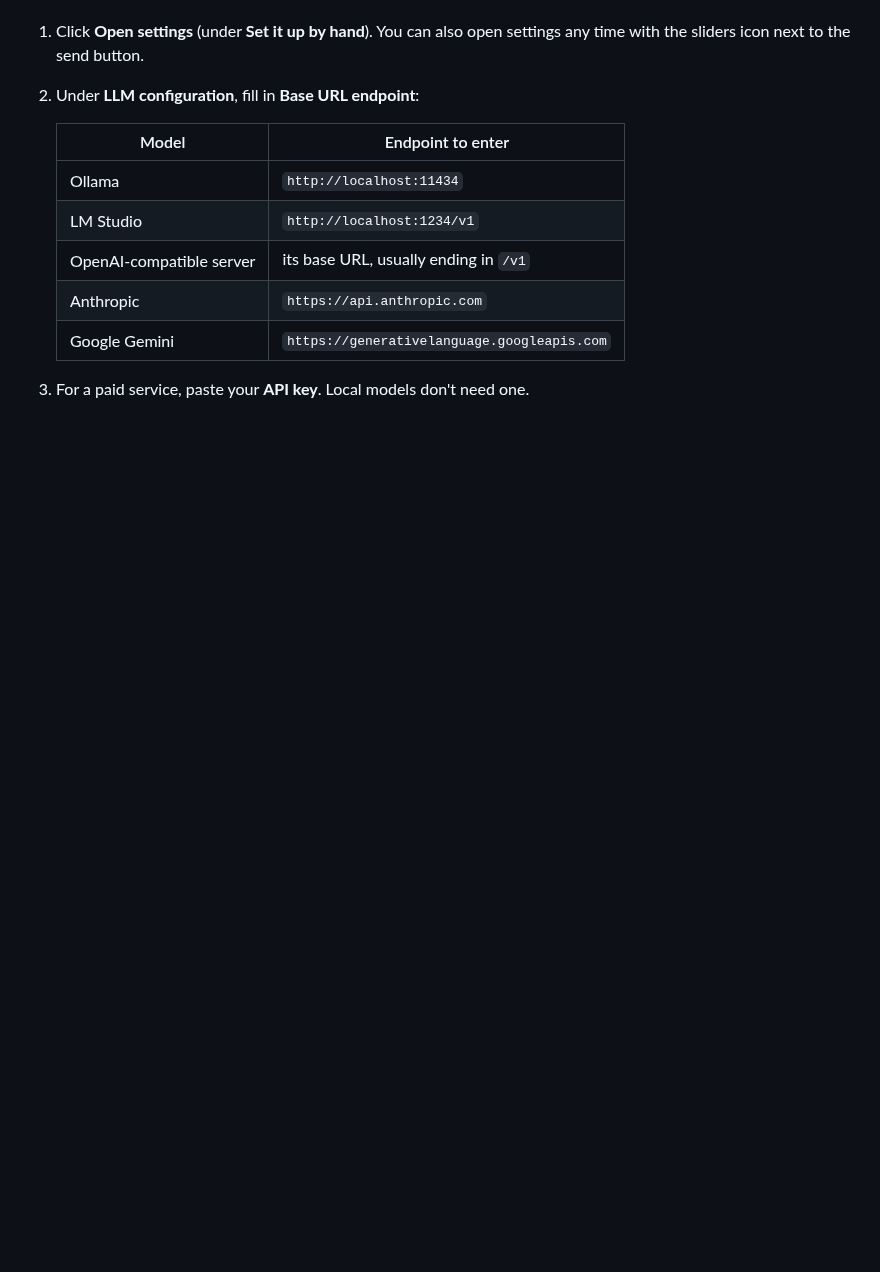
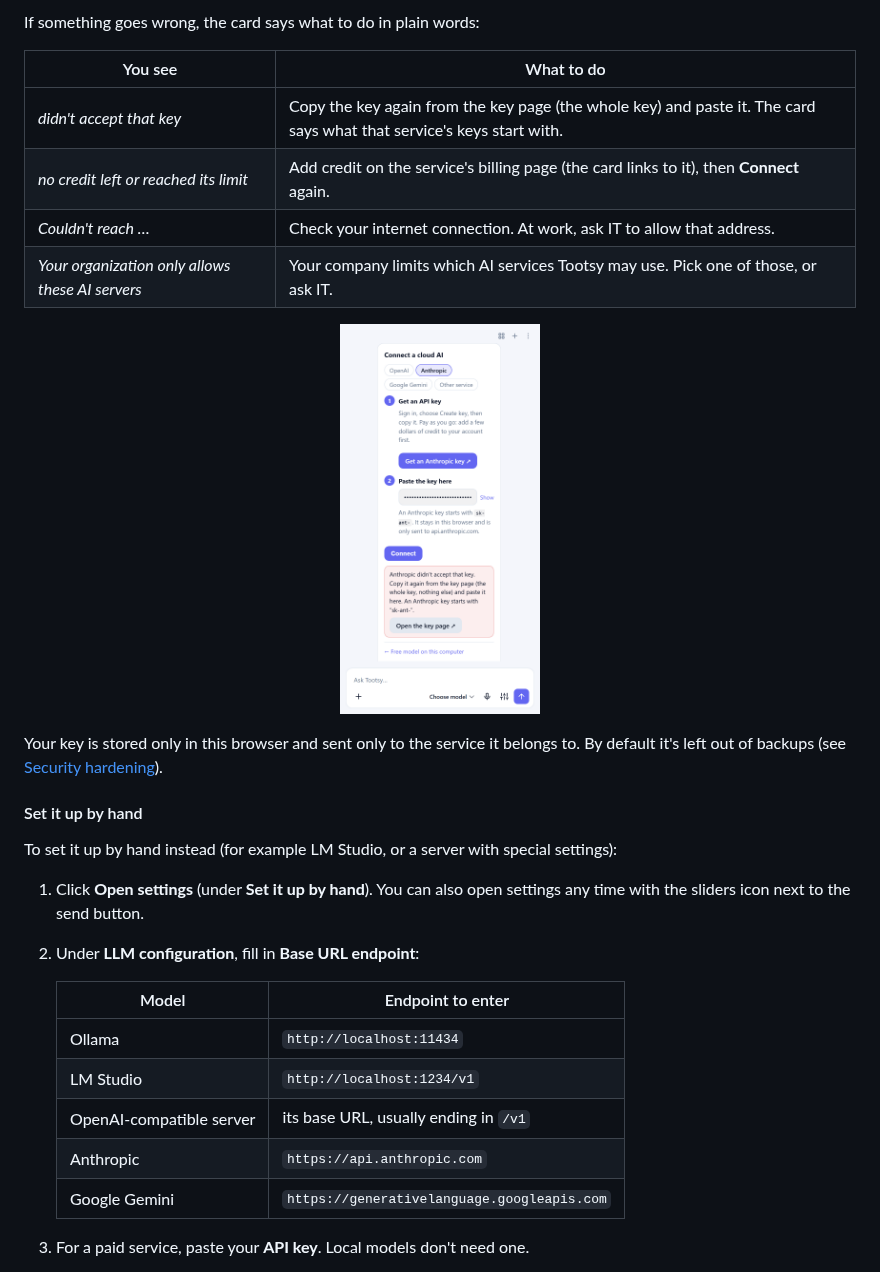
Before and after one commit to rbughao/tootsy, a Markdown page: readme.md, the part around one of its changes. GitHub-like rendering; pictures changed too: images/cloud-setup-error.png (added); blank space fills up the shorter version.

```diff
--- a/readme.md
+++ b/readme.md
@@ -118,3 +135,19 @@ To set it up by hand instead (or to use a paid service):
+If something goes wrong, the card says what to do in plain words:
+
+| You see | What to do |
+|---|---|
+| *didn't accept that key* | Copy the key again from the key page (the whole key) and paste it. The card says what that service's keys start with. |
+| *no credit left or reached its limit* | Add credit on the service's billing page (the card links to it), then **Connect** again. |
+| *Couldn't reach …* | Check your internet connection. At work, ask IT to allow that address. |
+| *Your organization only allows these AI servers* | Your company limits which AI services Tootsy may use. Pick one of those, or ask IT. |
+
+<p align="center"><img src="images/cloud-setup-error.png" alt="A wrong key: the card explains the key wasn't accepted and links to the key page" width="200"></p>
+
+Your key is stored only in this browser and sent only to the service it belongs to. By default it's left out of backups (see [Security hardening](#2101-security-hardening)).
+
+#### Set it up by hand
+
+To set it up by hand instead (for example LM Studio, or a server with special settings):
 
 1. Click **Open settings** (under **Set it up by hand**). You can also open settings any time with the sliders icon next to the send button.
 2. Under **LLM configuration**, fill in **Base URL endpoint**:
```
Also changed, not shown: other parts of readme.md (+20 -3 lines), images/cloud-setup-choose.png (added), images/cloud-setup-key.png (added), images/cloud-setup-ready.png (added), images/setup-helper.png.
